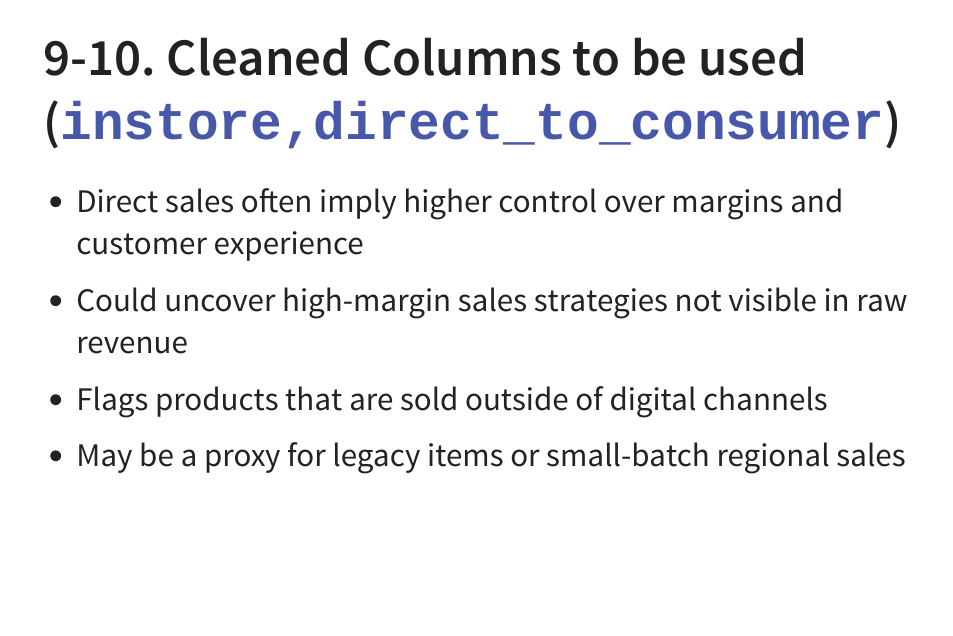
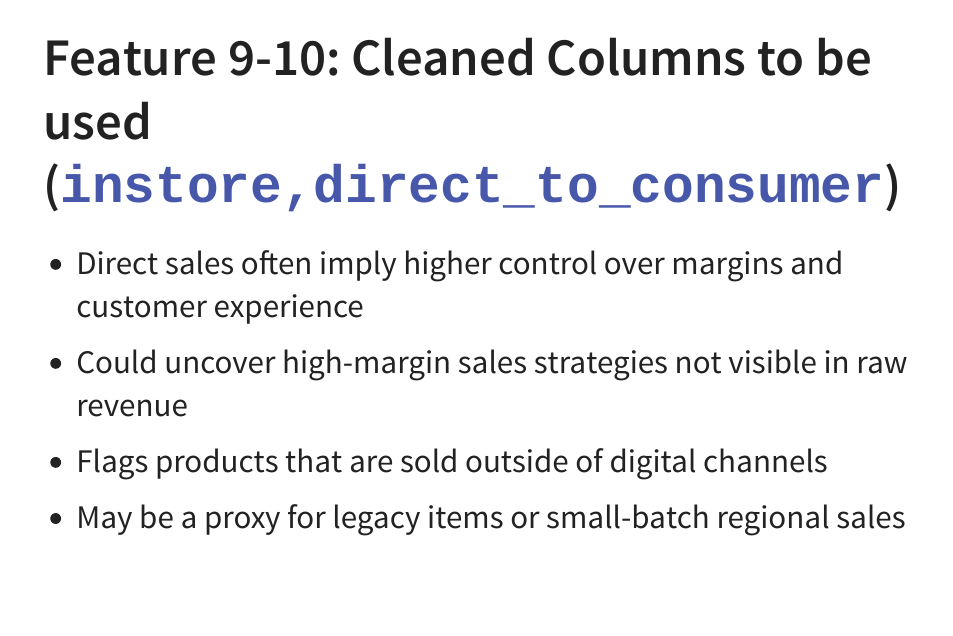
Before and after one commit to Nbutler428/Nbutler428.github.io, a Quarto document (final_present.qmd): page 10 of 12. The pictures show the output file final_present.html that the author committed with the source, opened offline.

Commit message:
Add files via upload

```diff
--- a/final_present.qmd
+++ b/final_present.qmd
@@ -103,7 +103,7 @@ format:
 
 ---
 
-## 9-10. Cleaned Columns to be used (`instore,direct_to_consumer`)
+## Feature 9-10: Cleaned Columns to be used (`instore,direct_to_consumer`)
 
 
 
```
Also changed, not shown: final_present.html.
